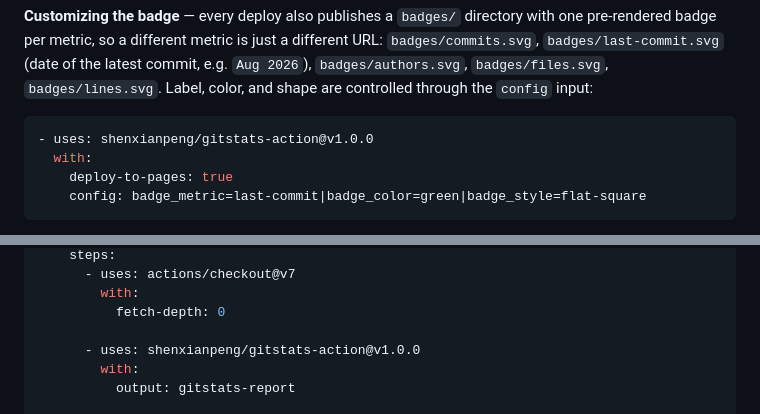
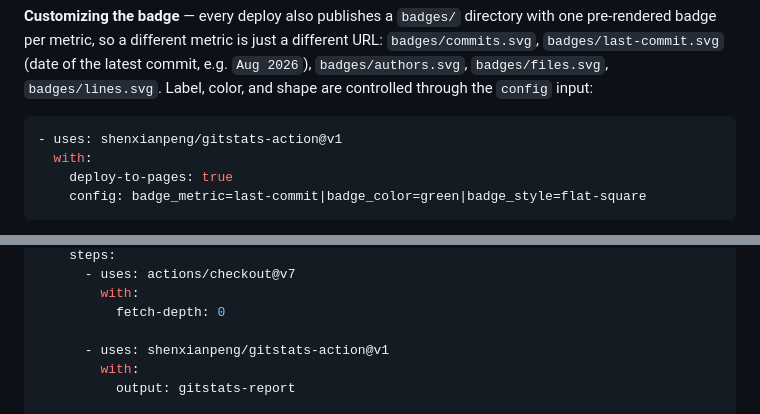
Before and after one commit to shenxianpeng/gitstats-action, a Markdown page: README.md, 2 parts joined by grey strips. Drawn GitHub-style.

````diff
--- a/README.md
+++ b/README.md
@@ -57,7 +57,7 @@ Anyone who sees the badge can click it to jump straight to your full GitStats re
 **Customizing the badge** — every deploy also publishes a `badges/` directory with one pre-rendered badge per metric, so a different metric is just a different URL: `badges/commits.svg`, `badges/last-commit.svg` (date of the latest commit, e.g. `Aug 2026`), `badges/authors.svg`, `badges/files.svg`, `badges/lines.svg`. Label, color, and shape are controlled through the `config` input:
 
 ```yaml
-- uses: shenxianpeng/gitstats-action@v1.0.0
+- uses: shenxianpeng/gitstats-action@v1
   with:
     deploy-to-pages: true
     config: badge_metric=last-commit|badge_color=green|badge_style=flat-square
@@ -169,7 +169,7 @@ jobs:
         with:
           fetch-depth: 0
 
-      - uses: shenxianpeng/gitstats-action@v1.0.0
+      - uses: shenxianpeng/gitstats-action@v1
         with:
           output: gitstats-report
 
````
Also changed, not shown: other parts of README.md (+8 -8 lines).
